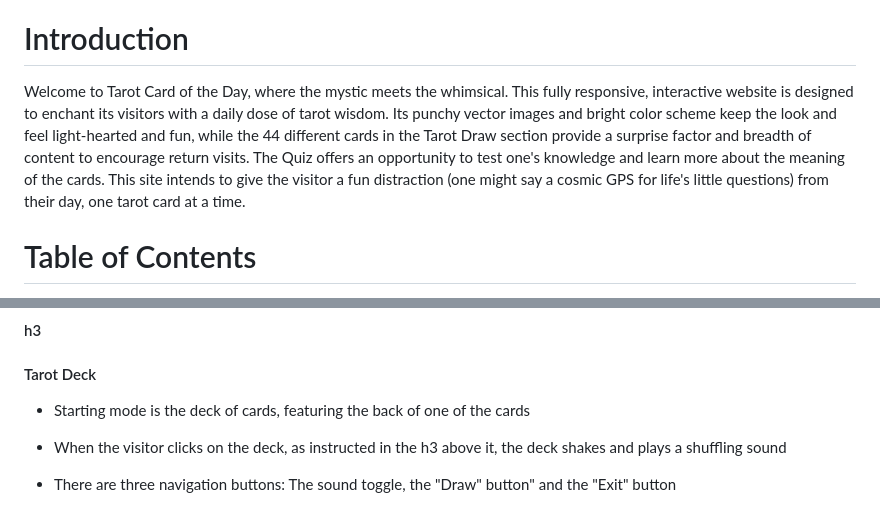
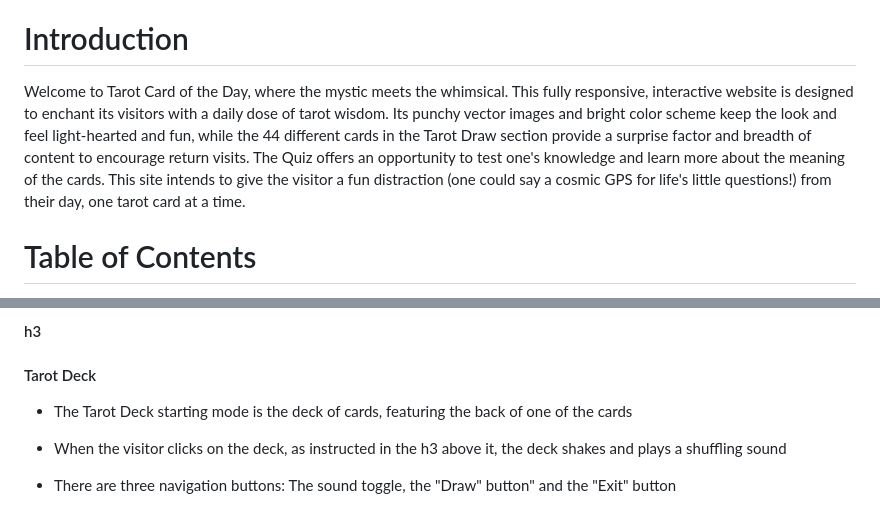
Before and after one commit to erinvdoyle/tarot, a Markdown page: README.md, 2 parts joined by grey strips. Rendered like a GitHub page.

```diff
--- a/README.md
+++ b/README.md
@@ -10,7 +10,7 @@
 
 # Introduction
 
-Welcome to Tarot Card of the Day, where the mystic meets the whimsical. This fully responsive, interactive website is designed to enchant its visitors with a daily dose of tarot wisdom. Its punchy vector images and bright color scheme keep the look and feel light-hearted and fun, while the 44 different cards in the Tarot Draw section provide a surprise factor and breadth of content to encourage return visits. The Quiz offers an opportunity to test one's knowledge and learn more about the meaning of the cards. This site intends to give the visitor a fun distraction (one might say a cosmic GPS for life's little questions) from their day, one tarot card at a time.
+Welcome to Tarot Card of the Day, where the mystic meets the whimsical. This fully responsive, interactive website is designed to enchant its visitors with a daily dose of tarot wisdom. Its punchy vector images and bright color scheme keep the look and feel light-hearted and fun, while the 44 different cards in the Tarot Draw section provide a surprise factor and breadth of content to encourage return visits. The Quiz offers an opportunity to test one's knowledge and learn more about the meaning of the cards. This site intends to give the visitor a fun distraction (one could say a cosmic GPS for life's little questions!) from their day, one tarot card at a time.
 
 # Table of Contents
 - [Project](#project)
@@ -118,7 +118,7 @@ More about each section and all of the features can be found in the (#features)
 
 #### Tarot Deck
 
-- Starting mode is the deck of cards, featuring the back of one of the cards
+- The Tarot Deck starting mode is the deck of cards, featuring the back of one of the cards
 
 - When the visitor clicks on the deck, as instructed in the h3 above it, the deck shakes and plays a shuffling sound
 
```
Also changed, not shown: other parts of README.md (+25 -11 lines).
